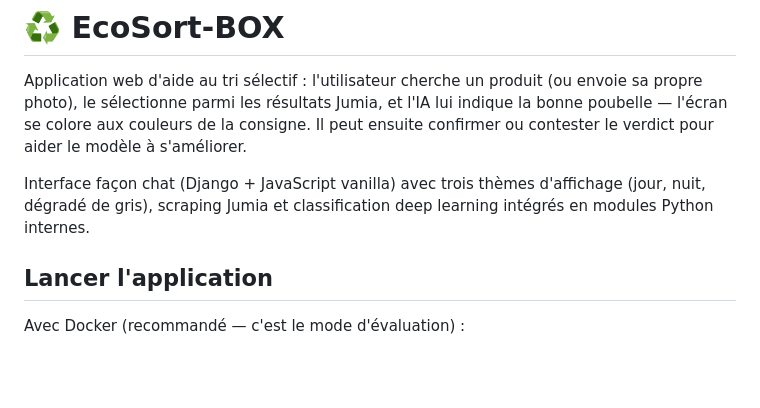
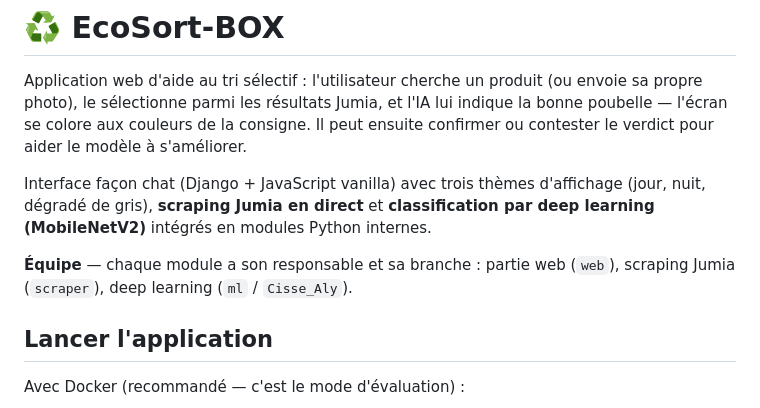
Before and after one commit to Michhhel/ecosort-box, a Markdown page: README.md, the part around one of its changes. GitHub-like rendering; blank space fills up the shorter version.

```diff
--- a/README.md
+++ b/README.md
@@ -2,7 +2,9 @@
 
 Application web d'aide au tri sélectif : l'utilisateur cherche un produit (ou envoie sa propre photo), le sélectionne parmi les résultats Jumia, et l'IA lui indique la bonne poubelle — l'écran se colore aux couleurs de la consigne. Il peut ensuite confirmer ou contester le verdict pour aider le modèle à s'améliorer.
 
-Interface façon chat (Django + JavaScript vanilla) avec trois thèmes d'affichage (jour, nuit, dégradé de gris), scraping Jumia et classification deep learning intégrés en modules Python internes.
+Interface façon chat (Django + JavaScript vanilla) avec trois thèmes d'affichage (jour, nuit, dégradé de gris), **scraping Jumia en direct** et **classification par deep learning (MobileNetV2)** intégrés en modules Python internes.
+
+**Équipe** — chaque module a son responsable et sa branche : partie web (`web`), scraping Jumia (`scraper`), deep learning (`ml` / `Cisse_Aly`).
 
 ## Lancer l'application
 
```
Also changed, not shown: other parts of README.md (+42 -36 lines).
